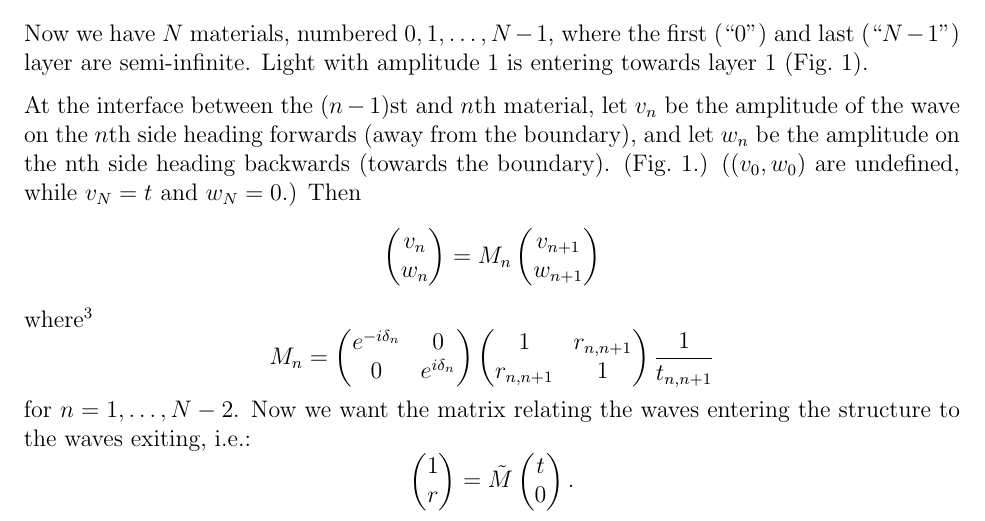
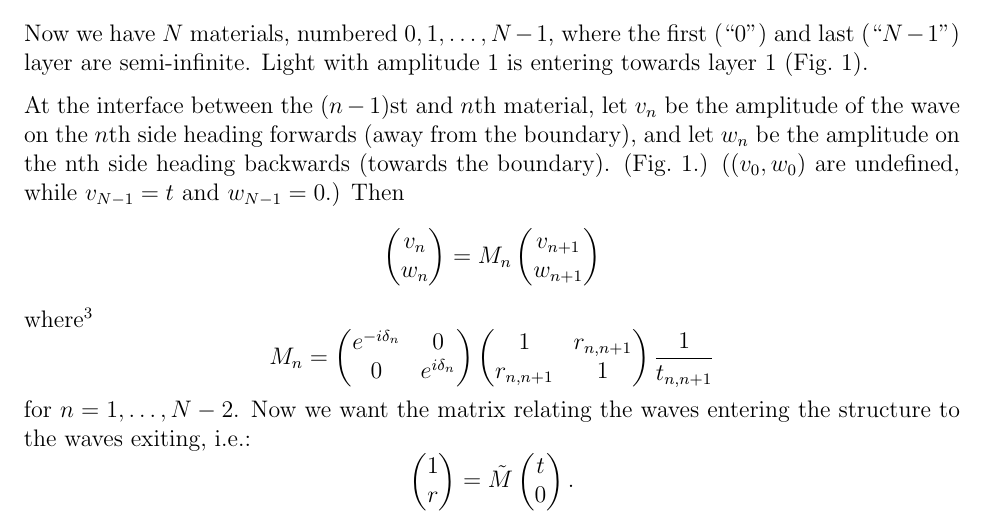
Before and after one commit to sbyrnes321/tmm, a LaTeX document (manual_source/manual.tex): part of page 5 of 17, cut so that both start at the same text. Compiled offline with pdfLaTeX.

Commit message:
correct mistake in manual (off-by-one error). (Thanks John Honig)

```diff
--- a/manual_source/manual.tex
+++ b/manual_source/manual.tex
@@ -155,7 +155,7 @@ $$ t_s = \frac{2n_1 \cos \theta_1}{n_1 \cos \theta_1 + n_2 \cos \theta_2} \quad
 
 Now we have $N$ materials, numbered $0,1,\ldots,N-1$, where the first (``0'') and last (``$N-1$'') layer are semi-infinite. Light with amplitude 1 is entering towards layer 1 (Fig.~\ref{vwdefn}).
 
-At the interface between the $(n-1)$st and $n$th material, let $v_n$ be the amplitude of the wave on the $n$th side heading forwards (away from the boundary), and let $w_n$ be the amplitude on the nth side heading backwards (towards the boundary). (Fig.~\ref{vwdefn}.) (($v_0,w_0$) are undefined, while $v_N=t$ and $w_N=0$.) Then
+At the interface between the $(n-1)$st and $n$th material, let $v_n$ be the amplitude of the wave on the $n$th side heading forwards (away from the boundary), and let $w_n$ be the amplitude on the nth side heading backwards (towards the boundary). (Fig.~\ref{vwdefn}.) (($v_0,w_0$) are undefined, while $v_{N-1}=t$ and $w_{N-1}=0$.) Then
 $$\smat v_n \\ w_n \emat = M_n \smat v_{n+1}\\w_{n+1}\emat$$
 where\footnote{My $M$'s are a bit different than Sernelius's, because I'm using $v$ and $w$, the wave amplitudes just \emph{after} an interface, while Sernelius is using $x$ and $y$, the wave amplitudes just \emph{before} an interface.}
 $$M_n = \smat e^{- i \delta_n} & 0 \\ 0 & e^{i \delta_n} \emat \smat 1 & r_{n,n+1} \\ r_{n,n+1} & 1 \emat \frac{1}{t_{n,n+1}}$$
```
Also changed, not shown: manual.pdf.
